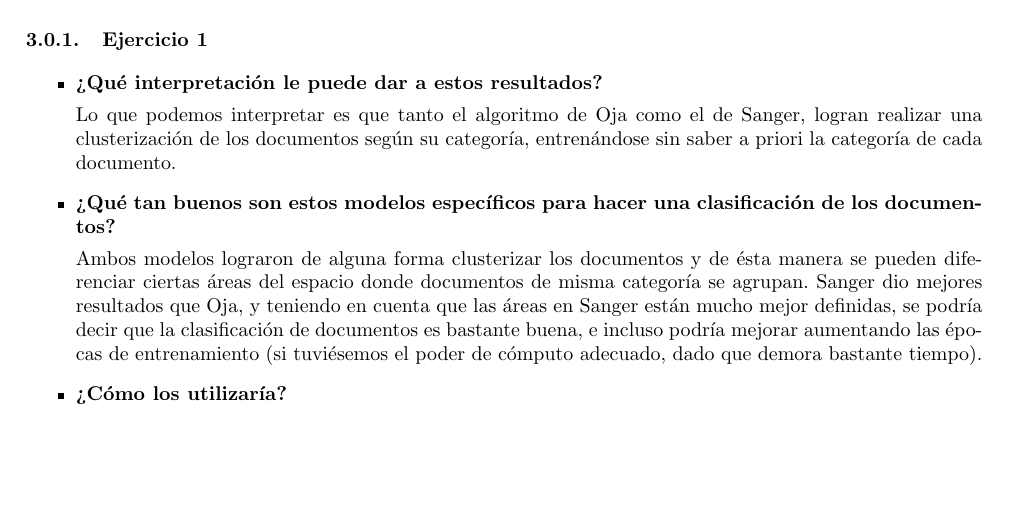
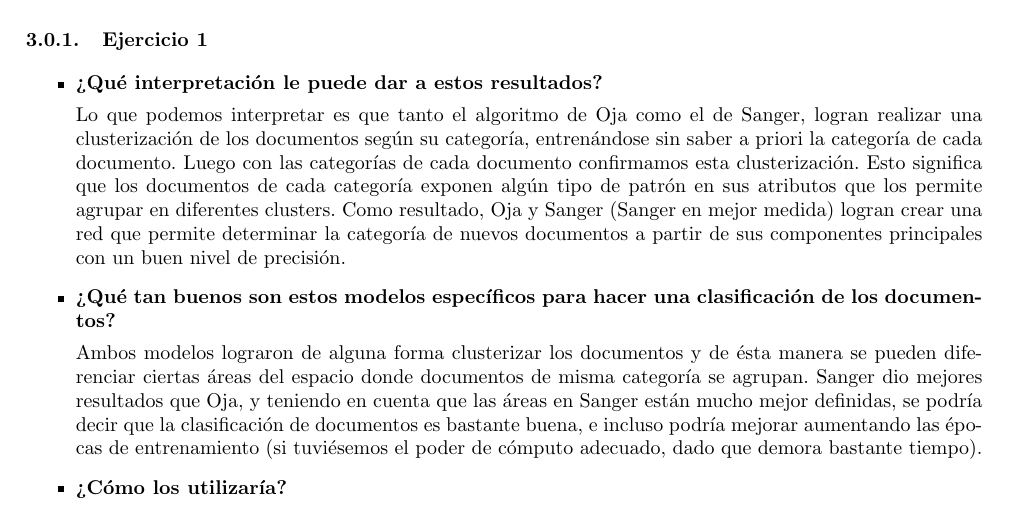
Before and after one commit to famartinez90/redneu-tp2, a LaTeX document (informe/informe.tex, which reads informe/resultados.tex): part of page 24 of 26, cut so that both start at the same text, the shorter picture padded with empty space. Compiled offline with pdfLaTeX; a LaTeX package or settings file that is missing is left out.

Commit message:
Termina preguntas de ej1

```diff
--- a/informe/resultados.tex
+++ b/informe/resultados.tex
@@ -694,7 +694,10 @@ El tiempo de ejecución total con 9 componentes fue de: ~721 segundos. Observand
 \item \textbf{¿Qué interpretación le puede dar a estos resultados?}
 
 Lo que podemos interpretar es que tanto el algoritmo de Oja como el de Sanger, logran realizar una clusterización de los documentos según
-su categoría, entrenándose sin saber a priori la categoría de cada documento.
+su categoría, entrenándose sin saber a priori la categoría de cada documento. Luego con las categorías de cada documento confirmamos esta
+clusterización. Esto significa que los documentos de cada categoría exponen algún tipo de patrón en sus atributos que los permite agrupar en
+diferentes clusters. Como resultado, Oja y Sanger (Sanger en mejor medida) logran crear una red que permite determinar la categoría de nuevos
+documentos a partir de sus componentes principales con un buen nivel de precisión.
 
 \item \textbf{¿Qué tan buenos son estos modelos específicos para hacer una clasificación de los documentos?}
 
```
